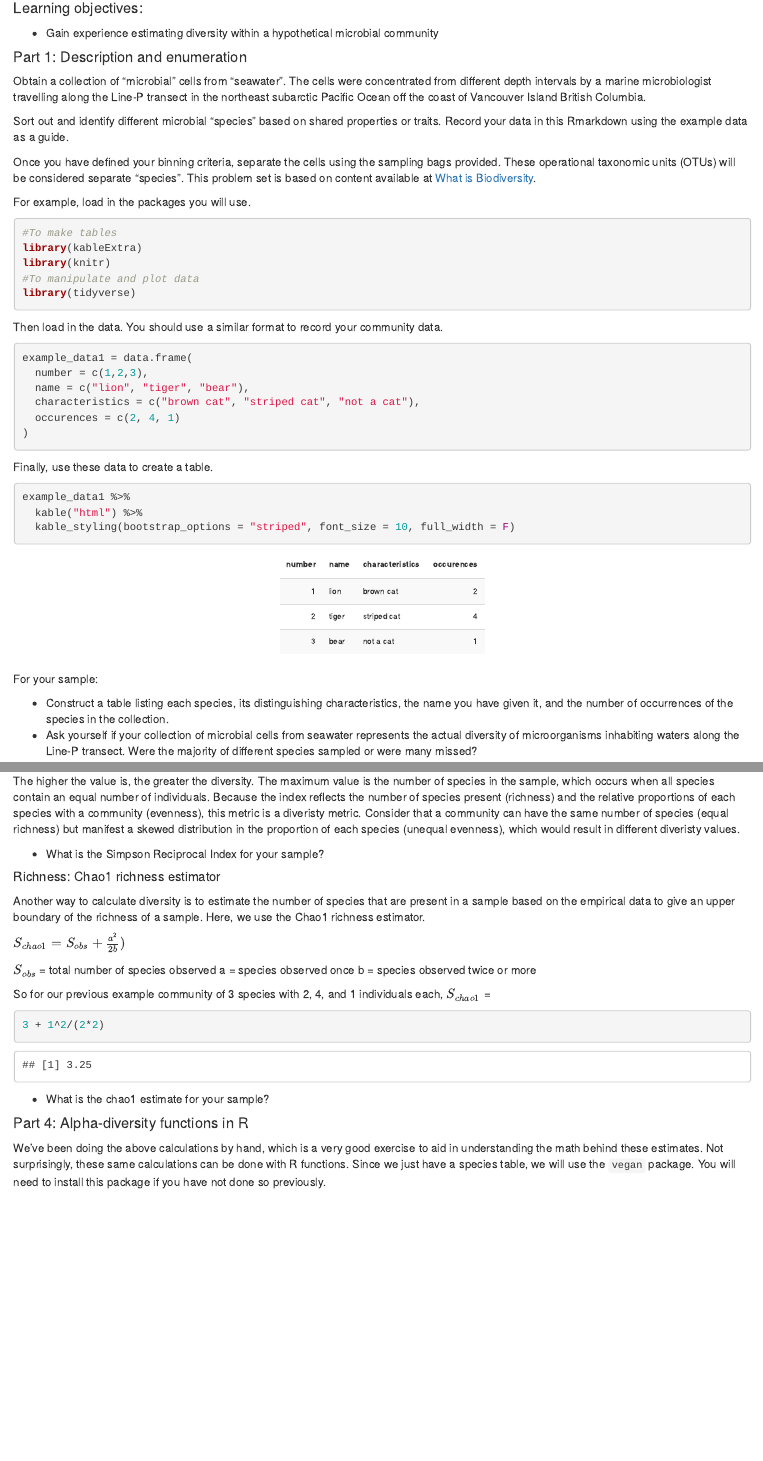
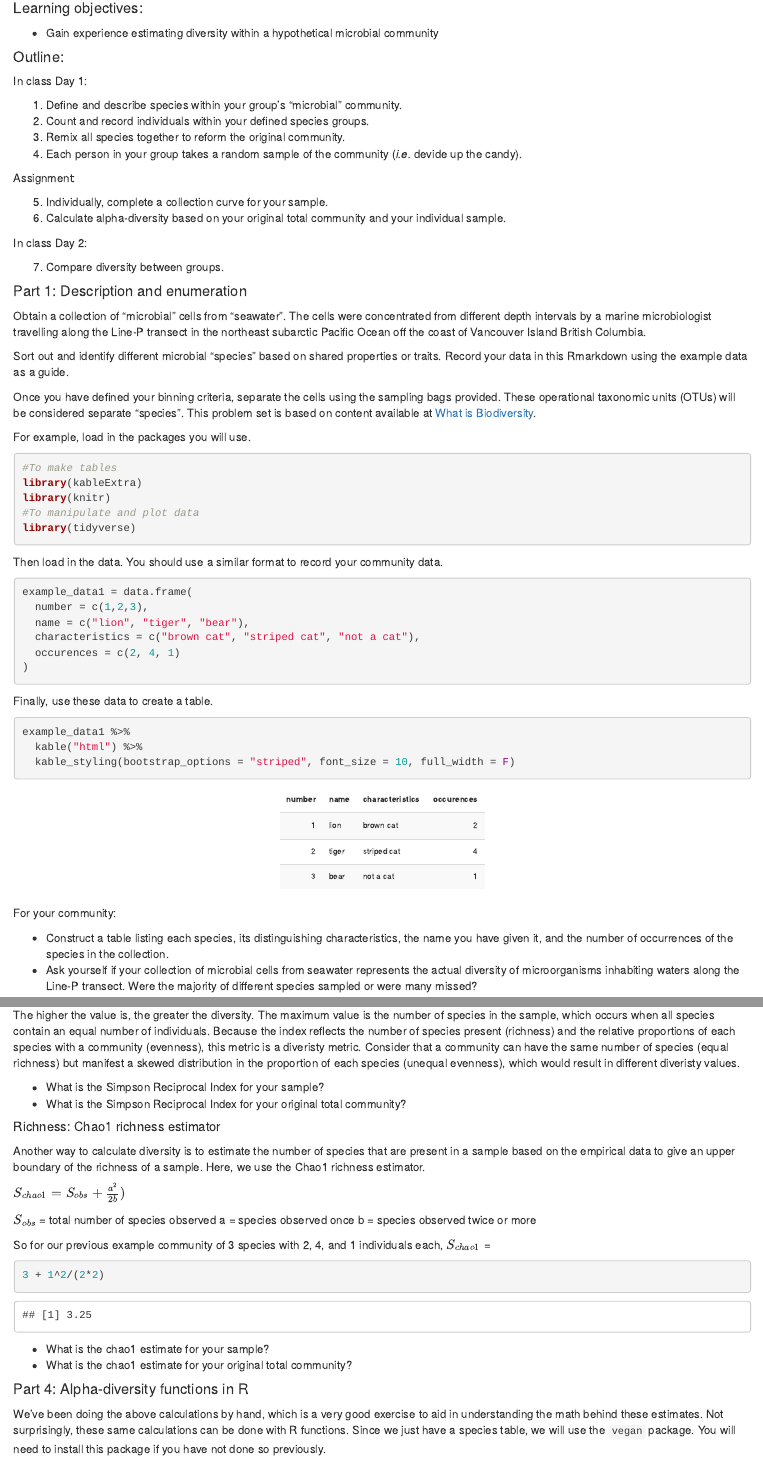
Before and after one commit to freddyfrancis/MICB425, an R Markdown document (Module_03/Handouts/Problem_set_04.Rmd): the page in a window 1100 px wide, from 180 px down, and a second part further down, joined at a grey line. The pictures show the output file Module_03/Handouts/Problem_set_04.html that the author committed with the source, opened offline.

Commit message:
Update problem set #4

````diff
--- a/Module_03/Handouts/Problem_set_04.Rmd
+++ b/Module_03/Handouts/Problem_set_04.Rmd
@@ -10,6 +10,25 @@ editor_options:
 #### Learning objectives:
 
 * Gain experience estimating diversity within a hypothetical microbial community
+
+
+#### Outline:
+
+In class Day 1:
+
+1. Define and describe species within your group's "microbial" community.
+2. Count and record individuals within your defined species groups.
+3. Remix all species together to reform the original community.
+4. Each person in your group takes a random sample of the community (*i.e.* devide up the candy).
+
+Assignment:
+
+5. Individually, complete a collection curve for your sample.
+6. Calculate alpha-diversity based on your original total community and your individual sample.
+
+In class Day 2:
+
+7. Compare diversity between groups.
 
 #### Part 1: Description and enumeration
 Obtain a collection of "microbial" cells from "seawater". The cells were concentrated from different depth intervals by a marine microbiologist travelling along the Line-P transect in the northeast subarctic Pacific Ocean off the coast of Vancouver Island British Columbia.
@@ -44,7 +63,7 @@ example_data1 %>%
   kable_styling(bootstrap_options = "striped", font_size = 10, full_width = F)
 ```
 
-For your sample:
+For your community:
 
 * Construct a table listing each species, its distinguishing characteristics, the name you have given it, and the number of occurrences of the species in the collection.
 * Ask yourself if your collection of microbial cells from seawater represents the actual diversity of microorganisms inhabiting waters along the Line-P transect. Were the majority of different species sampled or were many missed?
@@ -98,6 +117,7 @@ species3 = 1/(2+4+1)
 The higher the value is, the greater the diversity. The maximum value is the number of species in the sample, which occurs when all species contain an equal number of individuals. Because the index reflects the number of species present (richness) and the relative proportions of each species with a community (evenness), this metric is a diveristy metric. Consider that a community can have the same number of species (equal richness) but manifest a skewed distribution in the proportion of each species (unequal evenness), which would result in different diveristy values.
 
 * What is the Simpson Reciprocal Index for your sample?
+* What is the Simpson Reciprocal Index for your original total community?
 
 ##### Richness: Chao1 richness estimator
 Another way to calculate diversity is to estimate the number of species that are present in a sample based on the empirical data to give an upper boundary of the richness of a sample. Here, we use the Chao1 richness estimator.
@@ -115,6 +135,7 @@ So for our previous example community of 3 species with 2, 4, and 1 individuals
 ```
 
 * What is the chao1 estimate for your sample?
+* What is the chao1 estimate for your original total community?
 
 #### Part 4: Alpha-diversity functions in R
 We've been doing the above calculations by hand, which is a very good exercise to aid in understanding the math behind these estimates. Not surprisingly, these same calculations can be done with R functions. Since we just have a species table, we will use the `vegan` package. You will need to install this package if you have not done so previously.
````
Also changed, not shown: Module_03/Handouts/Problem_set_04.html, Module_03/Handouts/Problem_set_04.Rmd (6 more changed lines).
